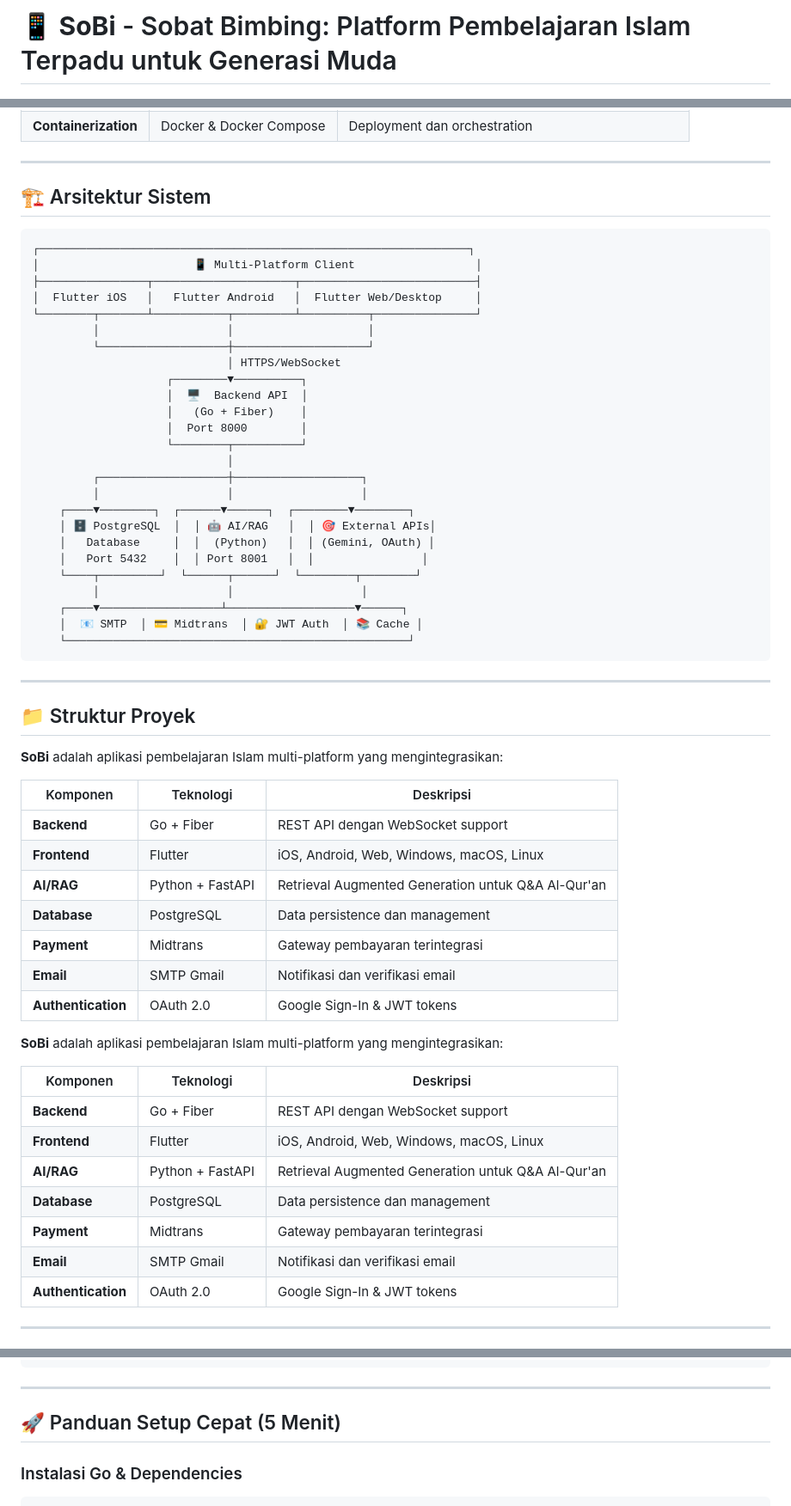
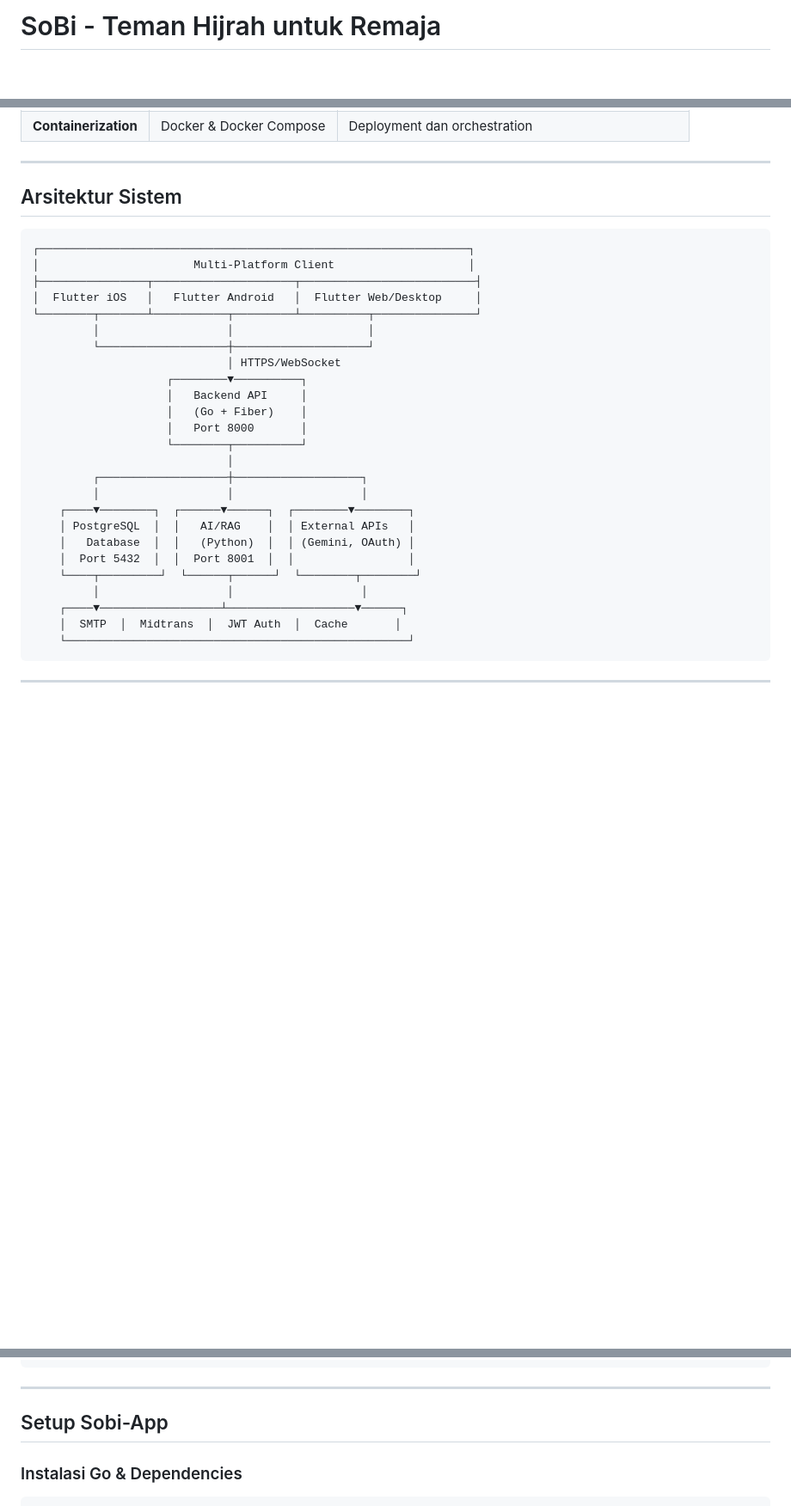
Before and after one commit to gilanghuda/Sobi-Multirepo, a Markdown page: README.md, 3 parts joined by grey strips. Shown at 86% size. GitHub-like rendering; blank space fills up the shorter version.

````diff
--- a/README.md
+++ b/README.md
@@ -1,4 +1,4 @@
-# 📱 **SoBi** - Sobat Bimbing: Platform Pembelajaran Islam Terpadu untuk Generasi Muda
+# SoBi - Teman Hijrah untuk Remaja
 
 <div align="center">
 
@@ -91,11 +90,11 @@
 
 ---
 
-## 🏗️ Arsitektur Sistem
+## Arsitektur Sistem
 
 ```
 ┌────────────────────────────────────────────────────────────────┐
-│                       📱 Multi-Platform Client                  │
+│                       Multi-Platform Client                    │
 ├────────────────┬─────────────────────┬──────────────────────────┤
 │  Flutter iOS   │   Flutter Android   │  Flutter Web/Desktop     │
 └────────┬───────┴───────────┬─────────┴──────────┬───────────────┘
@@ -103,51 +102,23 @@
          └───────────────────┼────────────────────┘
                              │ HTTPS/WebSocket
                     ┌────────▼──────────┐
-                    │  🖥️  Backend API  │
+                    │   Backend API     │
                     │   (Go + Fiber)    │
-                    │  Port 8000        │
+                    │   Port 8000       │
                     └────────┬──────────┘
                              │
          ┌───────────────────┼───────────────────┐
          │                   │                   │
     ┌────▼────────┐  ┌──────▼──────┐  ┌────────▼────────┐
-    │ 🗄️ PostgreSQL  │  │ 🤖 AI/RAG   │  │ 🎯 External APIs│
-    │   Database     │  │  (Python)   │  │ (Gemini, OAuth) │
-    │   Port 5432    │  │ Port 8001   │  │                │
+    │ PostgreSQL  │  │   AI/RAG    │  │ External APIs   │
+    │   Database  │  │   (Python)  │  │ (Gemini, OAuth) │
+    │  Port 5432  │  │  Port 8001  │  │                 │
     └────┬─────────┘  └──────┬──────┘  └────────┬────────┘
          │                   │                   │
     ┌────▼──────────────────┴───────────────────▼──────┐
-    │  📧 SMTP  │ 💳 Midtrans  │ 🔐 JWT Auth  │ 📚 Cache │
+    │  SMTP  │  Midtrans  │  JWT Auth  │  Cache       │
     └───────────────────────────────────────────────────┘
 ```
 
 ---
 
-## 📁 Struktur Proyek
-
-**SoBi** adalah aplikasi pembelajaran Islam multi-platform yang mengintegrasikan:
-
-| Komponen | Teknologi | Deskripsi |
-|----------|-----------|----------|
-| **Backend** | Go + Fiber | REST API dengan WebSocket support |
-| **Frontend** | Flutter | iOS, Android, Web, Windows, macOS, Linux |
-| **AI/RAG** | Python + FastAPI | Retrieval Augmented Generation untuk Q&A Al-Qur'an |
-| **Database** | PostgreSQL | Data persistence dan management |
-| **Payment** | Midtrans | Gateway pembayaran terintegrasi |
-| **Email** | SMTP Gmail | Notifikasi dan verifikasi email |
-| **Authentication** | OAuth 2.0 | Google Sign-In & JWT tokens |
-
-**SoBi** adalah aplikasi pembelajaran Islam multi-platform yang mengintegrasikan:
-
-| Komponen | Teknologi | Deskripsi |
-|----------|-----------|----------|
-| **Backend** | Go + Fiber | REST API dengan WebSocket support |
-| **Frontend** | Flutter | iOS, Android, Web, Windows, macOS, Linux |
-| **AI/RAG** | Python + FastAPI | Retrieval Augmented Generation untuk Q&A Al-Qur'an |
-| **Database** | PostgreSQL | Data persistence dan management |
-| **Payment** | Midtrans | Gateway pembayaran terintegrasi |
-| **Email** | SMTP Gmail | Notifikasi dan verifikasi email |
-| **Authentication** | OAuth 2.0 | Google Sign-In & JWT tokens |
-
----
-
@@ -272,7 +209,7 @@ CLI Tools:
 
 ---
 
-## 🚀 Panduan Setup Cepat (5 Menit)
+## Setup Sobi-App
 
 ### Instalasi Go & Dependencies
 
````
Also changed, not shown: other parts of README.md (+26 -75 lines), QUICK_START.md (+2 -2 lines).
